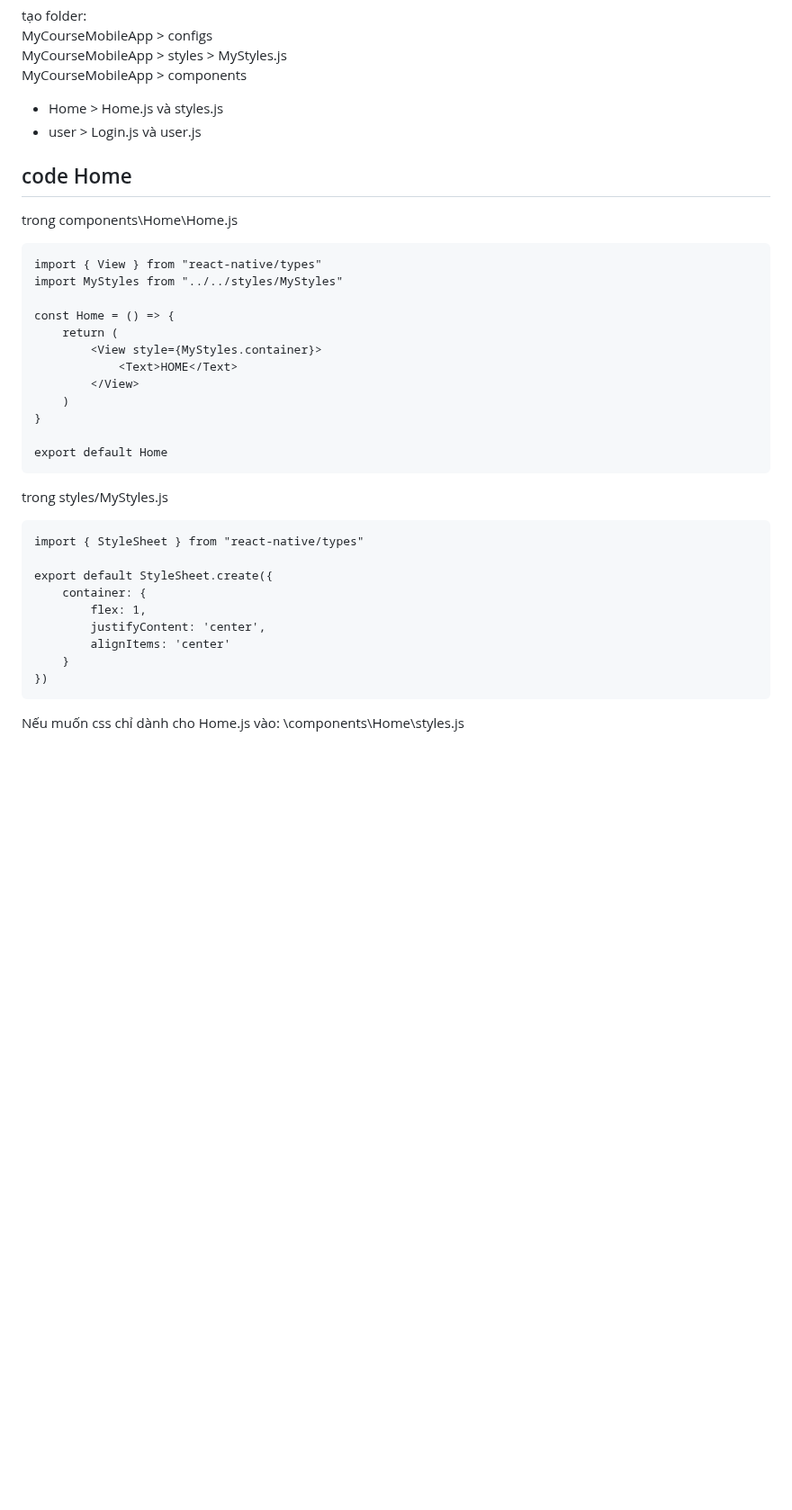
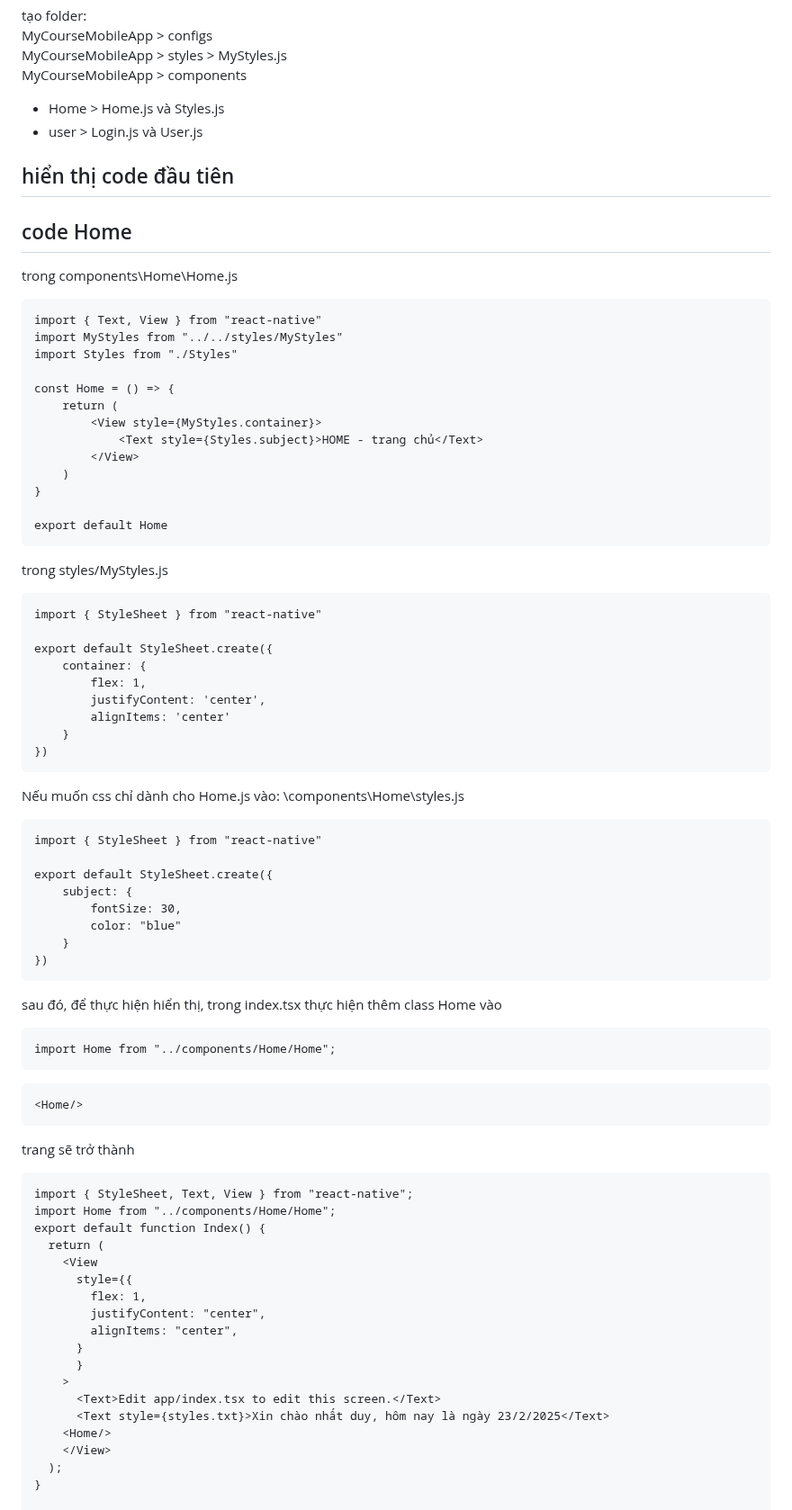
Before and after one commit to nhatduydo/CourseApp_CNLTHD, a Markdown page: README.md, the part around one of its changes. Shown at 90% size. Drawn GitHub-style; blank space fills up the shorter version.

````diff
--- a/README.md
+++ b/README.md
@@ -2077,18 +2077,20 @@ tạo folder:
 MyCourseMobileApp > configs
 MyCourseMobileApp > styles > MyStyles.js
 MyCourseMobileApp > components
-+ Home > Home.js và styles.js
-+ user > Login.js và user.js
++ Home > Home.js và Styles.js
++ user > Login.js và User.js
+## hiển thị code đầu tiên
 ## code Home
 trong components\Home\Home.js
 ```
-import { View } from "react-native/types"
+import { Text, View } from "react-native"
 import MyStyles from "../../styles/MyStyles"
+import Styles from "./Styles"
 
 const Home = () => {
     return (
         <View style={MyStyles.container}>
-            <Text>HOME</Text>
+            <Text style={Styles.subject}>HOME - trang chủ</Text>
         </View>
     )
 }
@@ -2097,7 +2099,7 @@ export default Home
 ```
 trong styles/MyStyles.js
 ```
-import { StyleSheet } from "react-native/types"
+import { StyleSheet } from "react-native"
 
 export default StyleSheet.create({
     container: {
@@ -2108,5 +2110,41 @@ export default StyleSheet.create({
 })
 ```
 Nếu muốn css chỉ dành cho Home.js vào: \components\Home\styles.js
-
-
+```
+import { StyleSheet } from "react-native"
+
+export default StyleSheet.create({
+    subject: {
+        fontSize: 30,
+        color: "blue"
+    }
+})
+```
+sau đó, để thực hiện hiển thị, trong index.tsx thực hiện thêm class Home vào
+```
+import Home from "../components/Home/Home";
+```
+```
+<Home/>
+```
+trang sẽ trở thành
+```
+import { StyleSheet, Text, View } from "react-native";
+import Home from "../components/Home/Home";
+export default function Index() {
+  return (
+    <View
+      style={{
+        flex: 1,
+        justifyContent: "center",
+        alignItems: "center",
+      }
+      }
+    >
+      <Text>Edit app/index.tsx to edit this screen.</Text>
+      <Text style={styles.txt}>Xin chào nhất duy, hôm nay là ngày 23/2/2025</Text>
+    <Home/>
+    </View>
+  );
+}
+
````
Also changed, not shown: other parts of README.md (+48 -1 lines).
